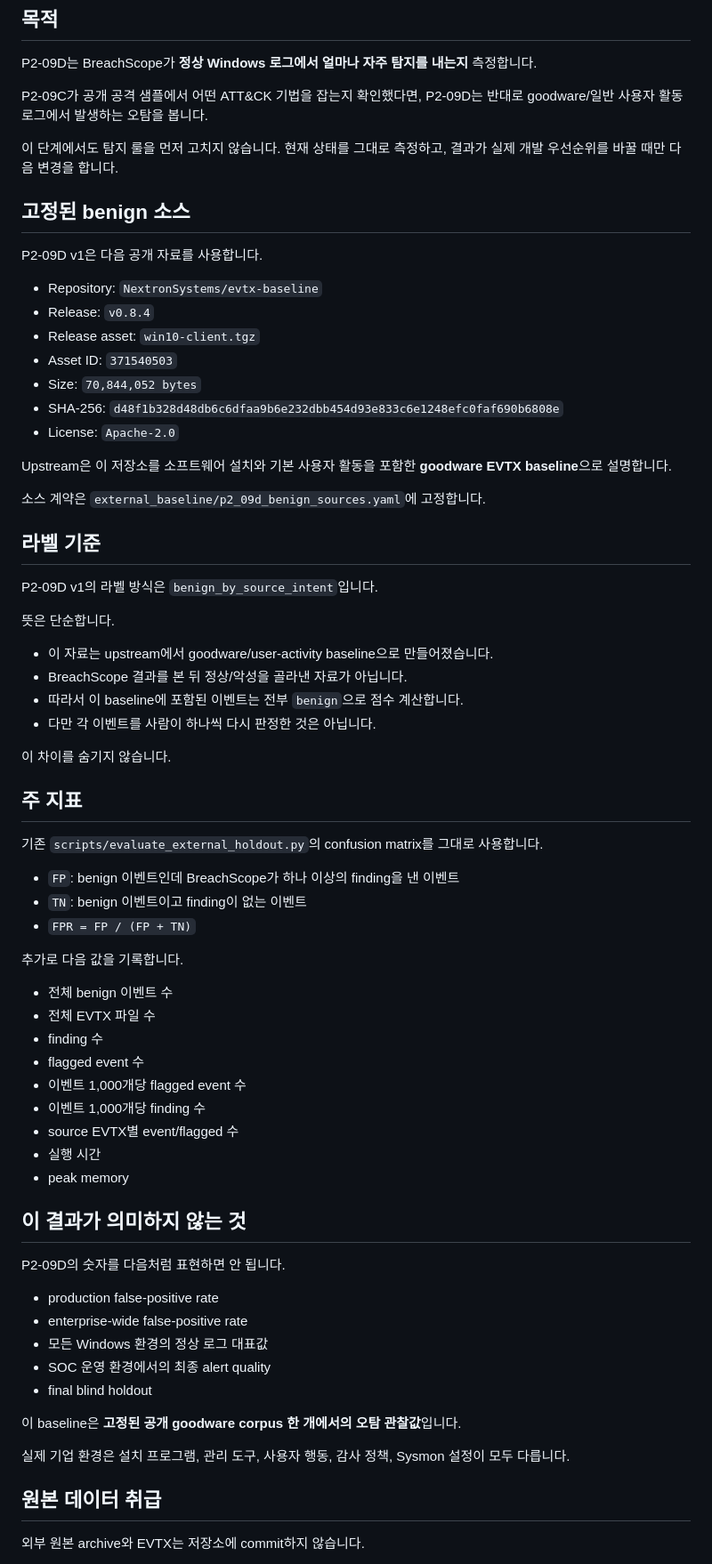
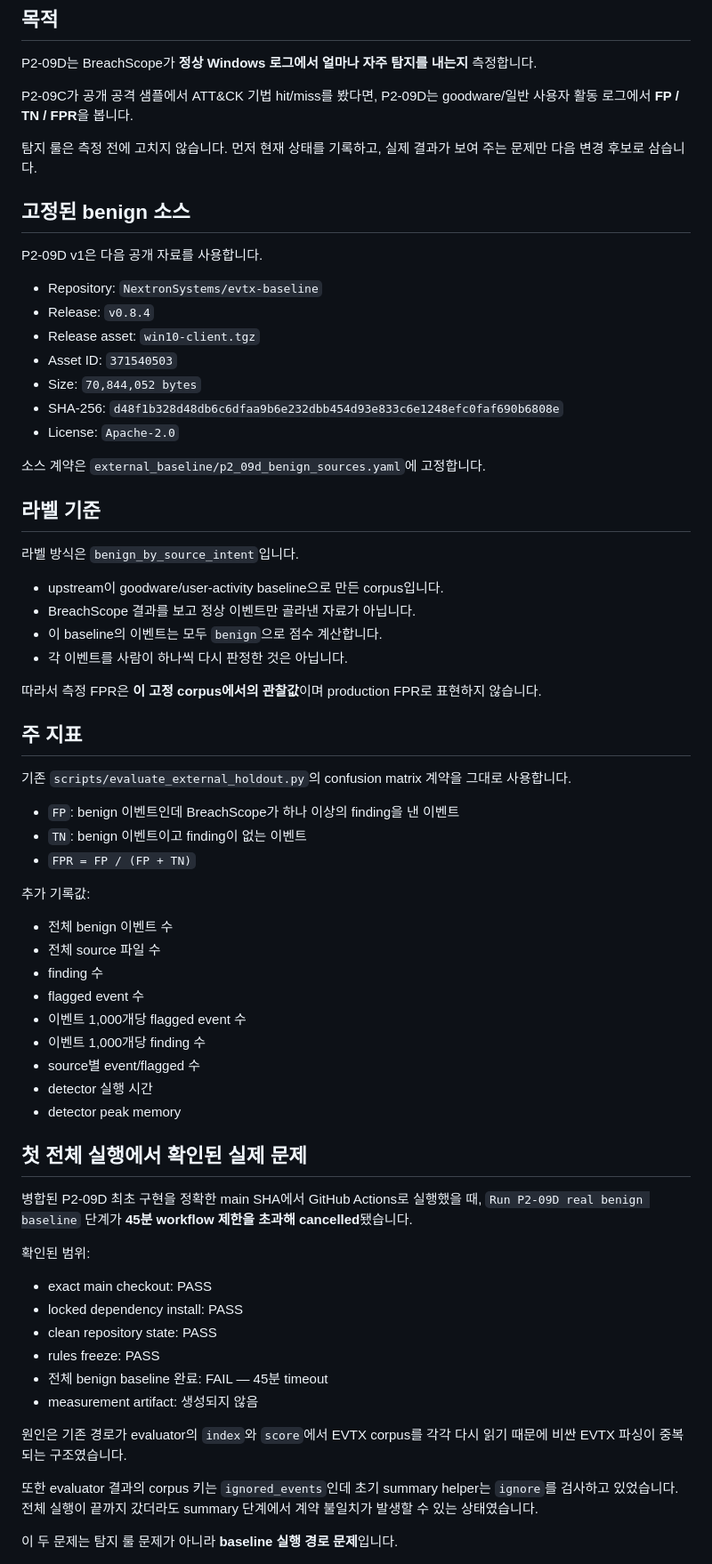
Before and after one commit to bbk0416/BreachScope, a Markdown page: docs/BENIGN_BASELINE.md, the part around one of its changes. Shown at 89% size. Rendered like a GitHub page.

Commit message:
docs: record benign baseline timeout and cached path

```diff
--- a/docs/BENIGN_BASELINE.md
+++ b/docs/BENIGN_BASELINE.md
@@ -4,9 +4,9 @@
 
 P2-09D는 BreachScope가 **정상 Windows 로그에서 얼마나 자주 탐지를 내는지** 측정합니다.
 
-P2-09C가 공개 공격 샘플에서 어떤 ATT&CK 기법을 잡는지 확인했다면, P2-09D는 반대로 goodware/일반 사용자 활동 로그에서 발생하는 오탐을 봅니다.
+P2-09C가 공개 공격 샘플에서 ATT&CK 기법 hit/miss를 봤다면, P2-09D는 goodware/일반 사용자 활동 로그에서 **FP / TN / FPR**을 봅니다.
 
-이 단계에서도 탐지 룰을 먼저 고치지 않습니다. 현재 상태를 그대로 측정하고, 결과가 실제 개발 우선순위를 바꿀 때만 다음 변경을 합니다.
+탐지 룰은 측정 전에 고치지 않습니다. 먼저 현재 상태를 기록하고, 실제 결과가 보여 주는 문제만 다음 변경 후보로 삼습니다.
 
 ## 고정된 benign 소스
 
@@ -20,58 +20,55 @@ P2-09D v1은 다음 공개 자료를 사용합니다.
 - SHA-256: `d48f1b328d48db6c6dfaa9b6e232dbb454d93e833c6e1248efc0faf690b6808e`
 - License: `Apache-2.0`
 
-Upstream은 이 저장소를 소프트웨어 설치와 기본 사용자 활동을 포함한 **goodware EVTX baseline**으로 설명합니다.
-
 소스 계약은 `external_baseline/p2_09d_benign_sources.yaml`에 고정합니다.
 
 ## 라벨 기준
 
-P2-09D v1의 라벨 방식은 `benign_by_source_intent`입니다.
+라벨 방식은 `benign_by_source_intent`입니다.
 
-뜻은 단순합니다.
+- upstream이 goodware/user-activity baseline으로 만든 corpus입니다.
+- BreachScope 결과를 보고 정상 이벤트만 골라낸 자료가 아닙니다.
+- 이 baseline의 이벤트는 모두 `benign`으로 점수 계산합니다.
+- 각 이벤트를 사람이 하나씩 다시 판정한 것은 아닙니다.
 
-- 이 자료는 upstream에서 goodware/user-activity baseline으로 만들어졌습니다.
-- BreachScope 결과를 본 뒤 정상/악성을 골라낸 자료가 아닙니다.
-- 따라서 이 baseline에 포함된 이벤트는 전부 `benign`으로 점수 계산합니다.
-- 다만 각 이벤트를 사람이 하나씩 다시 판정한 것은 아닙니다.
-
-이 차이를 숨기지 않습니다.
+따라서 측정 FPR은 **이 고정 corpus에서의 관찰값**이며 production FPR로 표현하지 않습니다.
 
 ## 주 지표
 
-기존 `scripts/evaluate_external_holdout.py`의 confusion matrix를 그대로 사용합니다.
+기존 `scripts/evaluate_external_holdout.py`의 confusion matrix 계약을 그대로 사용합니다.
 
 - `FP`: benign 이벤트인데 BreachScope가 하나 이상의 finding을 낸 이벤트
 - `TN`: benign 이벤트이고 finding이 없는 이벤트
 - `FPR = FP / (FP + TN)`
 
-추가로 다음 값을 기록합니다.
+추가 기록값:
 
 - 전체 benign 이벤트 수
-- 전체 EVTX 파일 수
+- 전체 source 파일 수
 - finding 수
 - flagged event 수
 - 이벤트 1,000개당 flagged event 수
 - 이벤트 1,000개당 finding 수
-- source EVTX별 event/flagged 수
-- 실행 시간
-- peak memory
+- source별 event/flagged 수
+- detector 실행 시간
+- detector peak memory
 
-## 이 결과가 의미하지 않는 것
+## 첫 전체 실행에서 확인된 실제 문제
 
-P2-09D의 숫자를 다음처럼 표현하면 안 됩니다.
+병합된 P2-09D 최초 구현을 정확한 main SHA에서 GitHub Actions로 실행했을 때, `Run P2-09D real benign baseline` 단계가 **45분 workflow 제한을 초과해 cancelled**됐습니다.
 
-- production false-positive rate
-- enterprise-wide false-positive rate
-- 모든 Windows 환경의 정상 로그 대표값
-- SOC 운영 환경에서의 최종 alert quality
-- final blind holdout
+확인된 범위:
 
-이 baseline은 **고정된 공개 goodware corpus 한 개에서의 오탐 관찰값**입니다.
+- exact main checkout: PASS
+- locked dependency install: PASS
+- clean repository state: PASS
+- rules freeze: PASS
+- 전체 benign baseline 완료: FAIL — 45분 timeout
+- measurement artifact: 생성되지 않음
 
-실제 기업 환경은 설치 프로그램, 관리 도구, 사용자 행동, 감사 정책, Sysmon 설정이 모두 다릅니다.
+원인은 기존 경로가 evaluator의 `index`와 `score`에서 EVTX corpus를 각각 다시 읽기 때문에 비싼 EVTX 파싱이 중복되는 구조였습니다.
 
-## 원본 데이터 취급
+또한 evaluator 결과의 corpus 키는 `ignored_events`인데 초기 summary helper는 `ignore`를 검사하고 있었습니다. 전체 실행이 끝까지 갔더라도 summary 단계에서 계약 불일치가 발생할 수 있는 상태였습니다.
 
-외부 원본 archive와 EVTX는 저장소에 commit하지 않습니다.
+이 두 문제는 탐지 룰 문제가 아니라 **baseline 실행 경로 문제**입니다.
 
```
Also changed, not shown: other parts of docs/BENIGN_BASELINE.md (+58 -54 lines).
